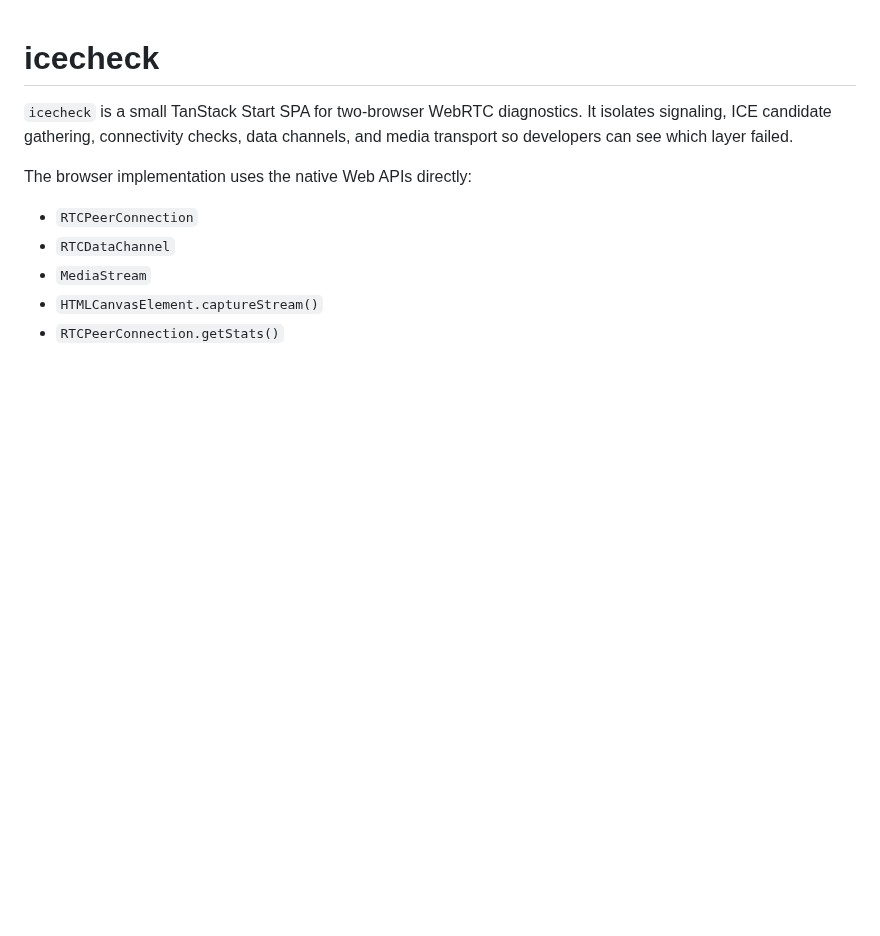
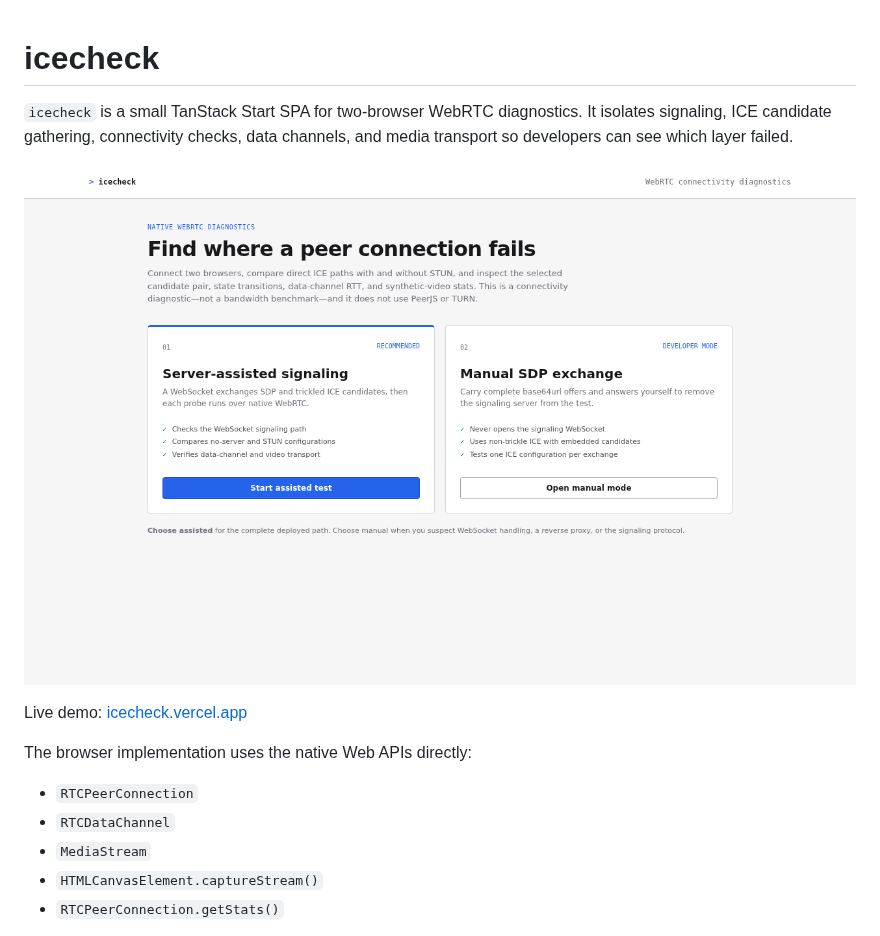
Before and after one commit to michidk/icecheck, a Markdown page: README.md, the part around the change. Rendered like a GitHub page; pictures changed too: .playwright/screenshots/icecheck.png (added); blank space fills up the shorter version.

Commit message:
Add favicon and README preview

```diff
--- a/README.md
+++ b/README.md
@@ -1,6 +1,10 @@
 # icecheck
 
 `icecheck` is a small TanStack Start SPA for two-browser WebRTC diagnostics. It isolates signaling, ICE candidate gathering, connectivity checks, data channels, and media transport so developers can see which layer failed.
+
+[![icecheck diagnostic mode chooser](.playwright/screenshots/icecheck.png)](https://icecheck.vercel.app)
+
+Live demo: [icecheck.vercel.app](https://icecheck.vercel.app)
 
 The browser implementation uses the native Web APIs directly:
 
```
Also changed, not shown: 4 other files.
